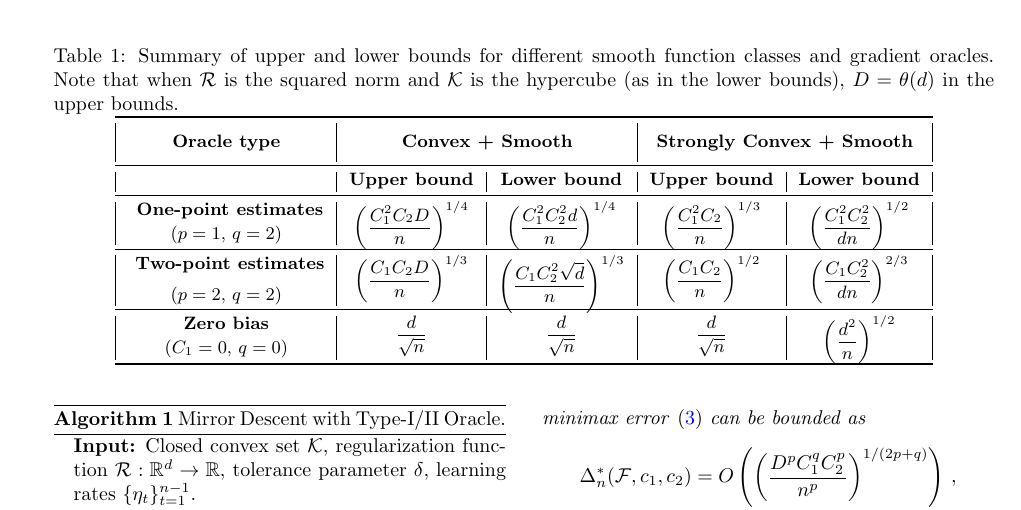
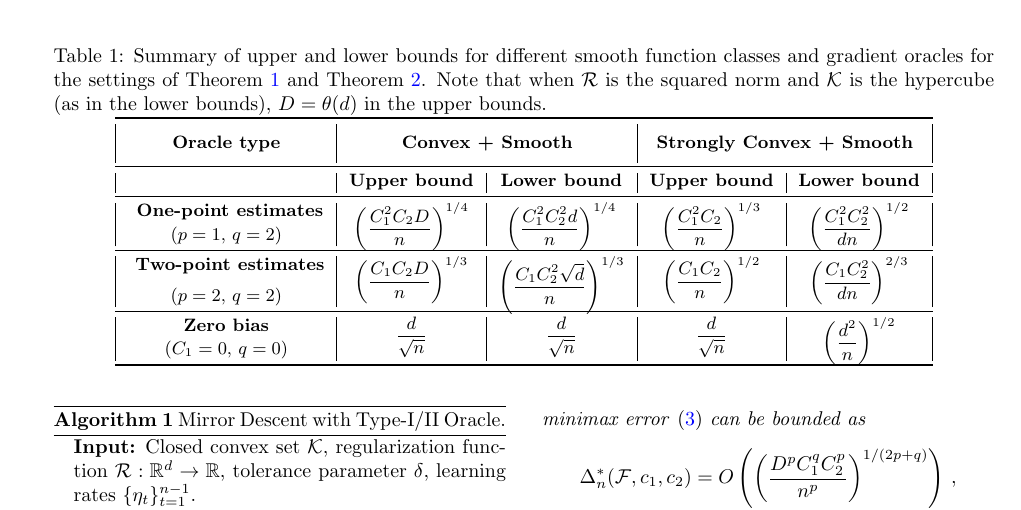
Before and after one commit to Szepi/OptWithGradOracle, a LaTeX paper (bgo.tex, which reads results.tex): part of page 4 of 22, cut so that both start at the same text. Compiled offline with pdfLaTeX.

Commit message:
table 1 caption

```diff
--- a/results.tex
+++ b/results.tex
@@ -3,7 +3,7 @@
 \begin{table*}
 \small
 \centering
- \caption{Summary of upper and lower bounds for different smooth function classes and  gradient oracles. Note that when $\cR$ is the squared norm and $\K$ is the hypercube (as in the lower bounds), $D=\theta(d)$ in the upper bounds.}
+ \caption{Summary of upper and lower bounds for different smooth function classes and  gradient oracles for the settings of \cref{thm:ub} and \cref{thm:lb-convex}. Note that when $\cR$ is the squared norm and $\K$ is the hypercube (as in the lower bounds), $D=\theta(d)$ in the upper bounds.}
 \label{tab:mse-1}
  \begin{tabular}{|c|c|c|c|c|}
 % \begin{tabular}{||*5{>{\columncolor[gray]{.9}}c}||}
```
